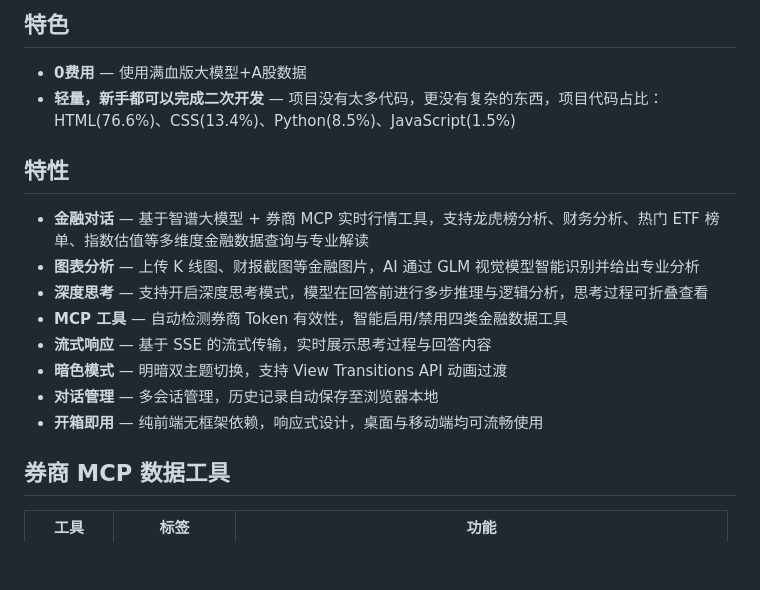
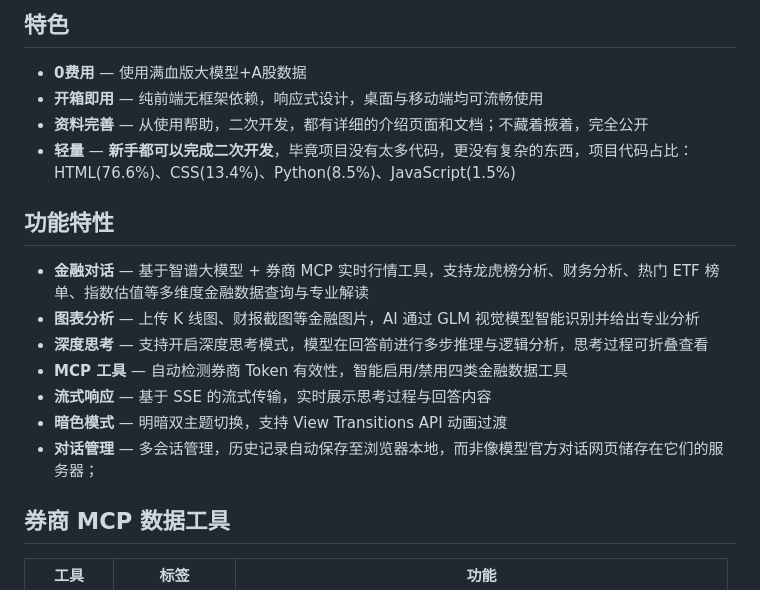
Before and after one commit to qhxn009/FinSight, a Markdown page: readme.md, the part around the change. GitHub-like rendering; blank space fills up the shorter version.

Commit message:
Revise features and functionality descriptions in README
Updated features section to improve clarity and organization.

```diff
--- a/readme.md
+++ b/readme.md
@@ -17,9 +17,11 @@
 ## 特色
 
 - **0费用** — 使用满血版大模型+A股数据
-- **轻量，新手都可以完成二次开发** — 项目没有太多代码，更没有复杂的东西，项目代码占比：HTML(76.6%)、CSS(13.4%)、Python(8.5%)、JavaScript(1.5%)
+- **开箱即用** — 纯前端无框架依赖，响应式设计，桌面与移动端均可流畅使用
+- **资料完善** — 从使用帮助，二次开发，都有详细的介绍页面和文档；不藏着掖着，完全公开
+- **轻量** — **新手都可以完成二次开发**，毕竟项目没有太多代码，更没有复杂的东西，项目代码占比：HTML(76.6%)、CSS(13.4%)、Python(8.5%)、JavaScript(1.5%)
 
-## 特性
+## 功能特性
 
 - **金融对话** — 基于智谱大模型 + 券商 MCP 实时行情工具，支持龙虎榜分析、财务分析、热门 ETF 榜单、指数估值等多维度金融数据查询与专业解读
 - **图表分析** — 上传 K 线图、财报截图等金融图片，AI 通过 GLM 视觉模型智能识别并给出专业分析
@@ -27,8 +29,7 @@
 - **MCP 工具** — 自动检测券商 Token 有效性，智能启用/禁用四类金融数据工具
 - **流式响应** — 基于 SSE 的流式传输，实时展示思考过程与回答内容
 - **暗色模式** — 明暗双主题切换，支持 View Transitions API 动画过渡
-- **对话管理** — 多会话管理，历史记录自动保存至浏览器本地
-- **开箱即用** — 纯前端无框架依赖，响应式设计，桌面与移动端均可流畅使用
+- **对话管理** — 多会话管理，历史记录自动保存至浏览器本地，而非像模型官方对话网页储存在它们的服务器；
 
 ## 券商 MCP 数据工具
 
```
